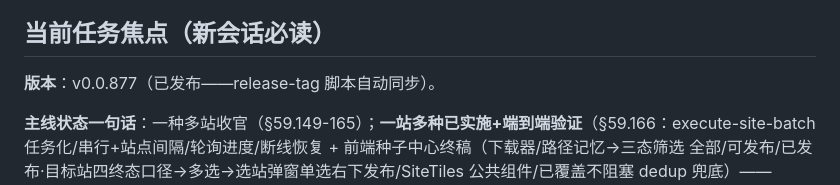
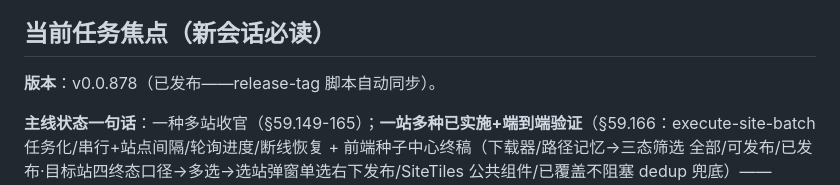
Before and after one commit to ranfish/PT-Forward, a Markdown page: AGENTS.md, the part around the change. Rendered like a GitHub page.

Commit message:
chore: AGENTS.md 版本行同步 v0.0.878（release-tag 自动）

```diff
--- a/AGENTS.md
+++ b/AGENTS.md
@@ -41,7 +41,7 @@
 
 ## 当前任务焦点（新会话必读）
 
-**版本**：v0.0.877（已发布——release-tag 脚本自动同步）。
+**版本**：v0.0.878（已发布——release-tag 脚本自动同步）。
 
 **主线状态一句话**：一种多站收官（§59.149-165）；**一站多种已实施+端到端验证**（§59.166：execute-site-batch 任务化/串行+站点间隔/轮询进度/断线恢复 + 前端种子中心终稿（下载器/路径记忆→三态筛选 全部/可发布/已发布·目标站四终态口径→多选→选站弹窗单选右下发布/SiteTiles 公共组件/已覆盖不阻塞 dedup 兜底）——Suspiria tid=1858 实战）。**两主线闭环（§59.165/166）**；**当前主线：憨憨源站适配收官**（§59.168：禁转区块法+RSS 去重+818 种 100% 获取全链闭环——遗留副标题组装待讨论 §59.168 尾节）。
 
```
